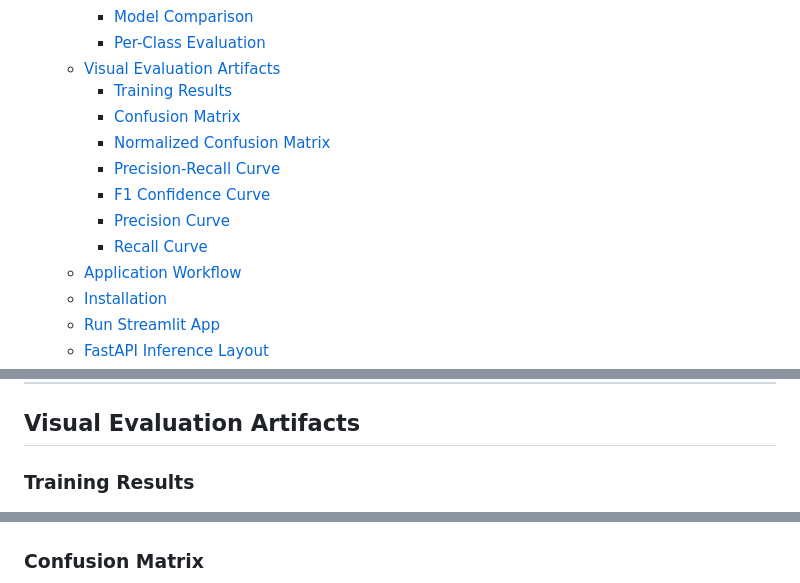
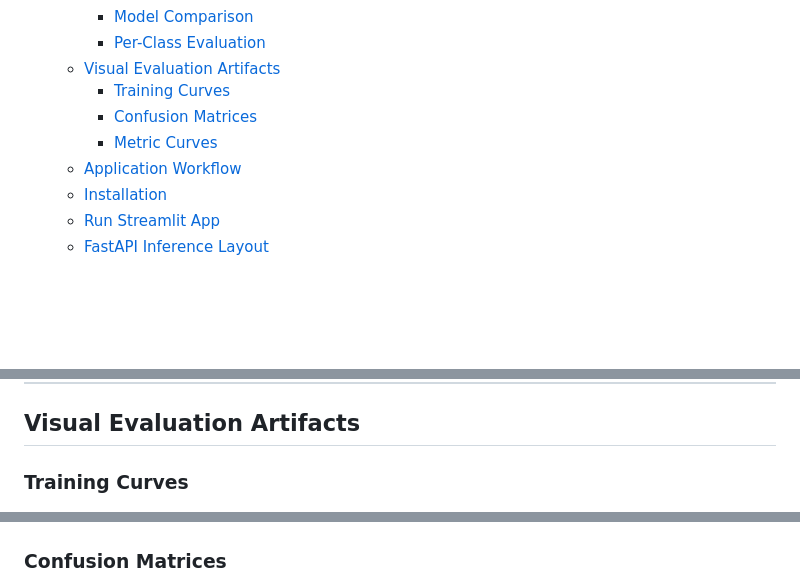
Before and after one commit to LasaK97/Automated-Tomato-Ripeness-Classification, a Markdown page: README.md, 3 parts joined by grey strips. Drawn GitHub-style; blank space fills up the shorter version.

```diff
--- a/README.md
+++ b/README.md
@@ -43,13 +43,9 @@ The system includes a Streamlit application for interactive inference, YOLOv8 tr
     - [Model Comparison](#model-comparison)
     - [Per-Class Evaluation](#per-class-evaluation)
   - [Visual Evaluation Artifacts](#visual-evaluation-artifacts)
-    - [Training Results](#training-results)
-    - [Confusion Matrix](#confusion-matrix)
-    - [Normalized Confusion Matrix](#normalized-confusion-matrix)
-    - [Precision-Recall Curve](#precision-recall-curve)
-    - [F1 Confidence Curve](#f1-confidence-curve)
-    - [Precision Curve](#precision-curve)
-    - [Recall Curve](#recall-curve)
+    - [Training Curves](#training-curves)
+    - [Confusion Matrices](#confusion-matrices)
+    - [Metric Curves](#metric-curves)
   - [Application Workflow](#application-workflow)
   - [Installation](#installation)
   - [Run Streamlit App](#run-streamlit-app)
@@ -285,11 +281,11 @@ Per-class metrics from the best YOLOv8m checkpoint:
 
 ## Visual Evaluation Artifacts
 
-### Training Results
+### Training Curves
 
 <p align="center">
   <img src="./docs/assets/results.png" alt="YOLOv8m Training Results" width="850">
 </p>
 
-### Confusion Matrix
+### Confusion Matrices
 
```
Also changed, not shown: other parts of README.md (+35 -31 lines).
